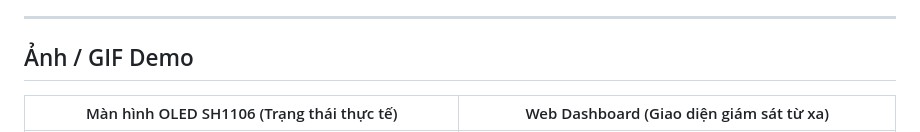
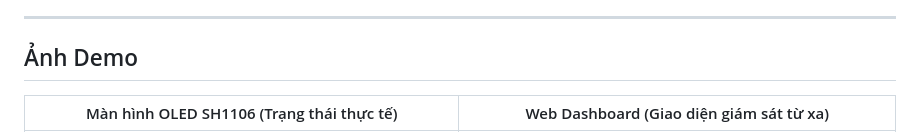
Before and after one commit to sonnguyen120704/Den_thong_minh, a Markdown page: README.md, the part around the change. GitHub-like rendering.

```diff
--- a/README.md
+++ b/README.md
@@ -4,7 +4,7 @@ Hệ thống **Đèn thông minh (Smart Lamp)** chạy trên nền tảng **Beag
 
 ---
 
-##  Ảnh / GIF Demo
+##  Ảnh Demo
 
 | Màn hình OLED SH1106 (Trạng thái thực tế) | Web Dashboard (Giao diện giám sát từ xa) |
 |:---:|:---:|
```
